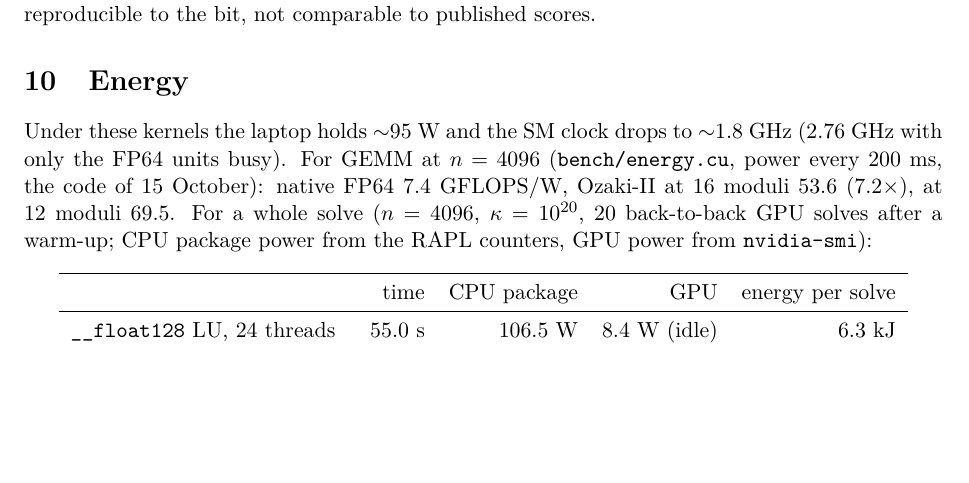
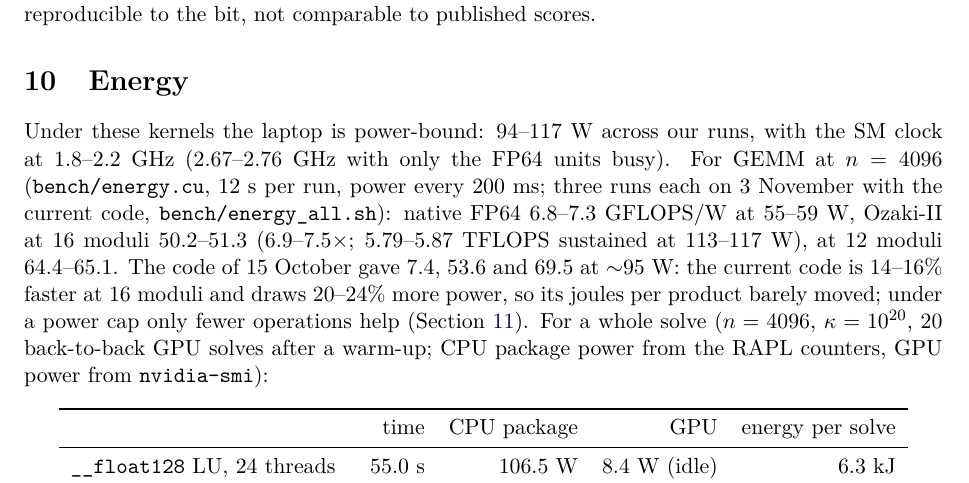
Before and after one commit to ShabanEjupi/ozaki-blackwell, a LaTeX paper (paper/main.tex): part of page 14 of 18, cut so that both start at the same text, the shorter picture padded with empty space. Compiled offline with pdfLaTeX.

Commit message:
paper, README: the GEMM energy line measured again with the current code (bench/energy_all.sh, 03-11 15:04, machine held, three 12 s runs each): native FP64 6.8-7.3 GFLOPS/W at 55-59 W, Ozaki-II 16 moduli 50.2-51.3 (6.9-7.5x; 5.79-5.87 TFLOPS sustained at 113-117 W), 12 moduli 64.4-65.1 -- 14-16 % faster than the code of 15 October and 20-24 % more power, so the joules barely moved; the laptop drew 113-117 W, so the abstract's and the Energy section's '~95 W' became 94-117 W across our runs (SM 1.8-2.2 GHz, 2.67-2.76 GHz on the FP64 units alone). 18 pages

```diff
--- a/paper/main.tex
+++ b/paper/main.tex
@@ -563,9 +563,13 @@ published scores.
 \fussy
 
 \section{Energy}\label{sec:energy}
-Under these kernels the laptop holds $\sim$95~W and the SM clock drops to $\sim$1.8~GHz (2.76~GHz with only the FP64 units busy).
-For GEMM at $n=4096$ (\texttt{bench/energy.cu}, power every 200~ms, the code of 15 October): native FP64 7.4~GFLOPS/W, Ozaki-II at 16 moduli 53.6
-($7.2\times$), at 12 moduli 69.5. For a whole solve ($n=4096$, $\kappa=10^{20}$, 20 back-to-back GPU solves after a warm-up; CPU
+Under these kernels the laptop is power-bound: 94--117~W across our runs, with the SM clock at 1.8--2.2~GHz (2.67--2.76~GHz
+with only the FP64 units busy). For GEMM at $n=4096$ (\texttt{bench/energy.cu}, 12~s per run, power every 200~ms; three
+runs each on 3 November with the current code, \texttt{bench/energy\_all.sh}): native FP64 6.8--7.3~GFLOPS/W at 55--59~W,
+Ozaki-II at 16 moduli 50.2--51.3 ($6.9$--$7.5\times$; 5.79--5.87~TFLOPS sustained at 113--117~W), at 12 moduli 64.4--65.1. The
+code of 15 October gave 7.4, 53.6 and 69.5 at $\sim$95~W: the current code is 14--16\% faster at 16 moduli and draws
+20--24\% more power, so its joules per product barely moved; under a power cap only fewer operations help
+(Section~\ref{sec:strassen}). For a whole solve ($n=4096$, $\kappa=10^{20}$, 20 back-to-back GPU solves after a warm-up; CPU
 package power from the RAPL counters, GPU power from \texttt{nvidia-smi}):
 \begin{center}\begin{tabular}{lrrrr}\toprule
 & time & CPU package & GPU & energy per solve \\\midrule
```
Also changed, not shown: README.md, paper/main.pdf, paper/main.tex (4 more changed lines).
